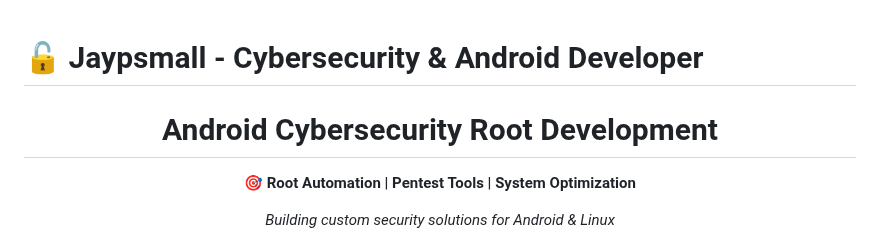
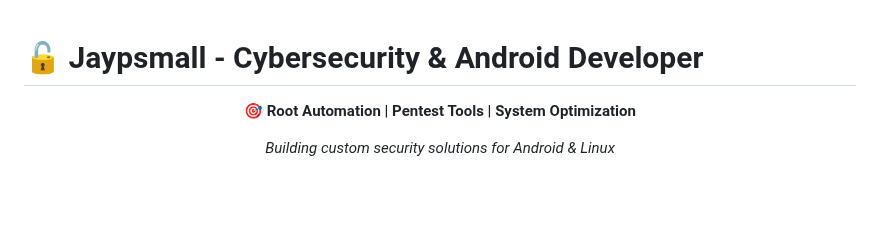
Before and after one commit to Jaypsmall/Jaypsmall, a Markdown page: README.md, the part around one of its changes. Drawn GitHub-style; blank space fills up the shorter version.

Commit message:
Actualizar README.md

```diff
--- a/README.md
+++ b/README.md
@@ -2,8 +2,6 @@
 # 🔓 Jaypsmall - Cybersecurity & Android Developer
 
 <div align="center">
-
-# Android   Cybersecurity   Root Development
 
 **🎯 Root Automation | Pentest Tools | System Optimization**
 
```
Also changed, not shown: other parts of README.md (+0 -2 lines).
